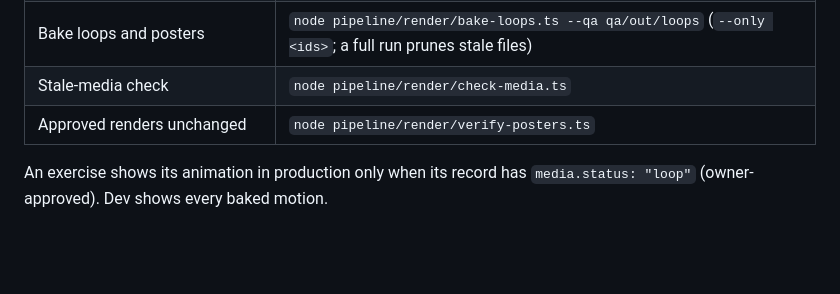
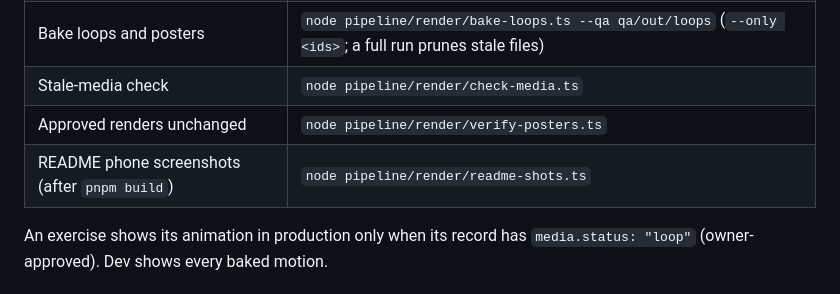
Before and after one commit to vladokuskov/tenset, a Markdown page: README.md, the part around one of its changes. Rendered like a GitHub page; blank space fills up the shorter version.

Commit message:
README phone screenshots, light and dark, with the script that makes them
Co-Authored-By: Claude Opus 5.5 (1M context) <noreply@anthropic.com>

```diff
--- a/README.md
+++ b/README.md
@@ -53,6 +58,7 @@ The figure, motions, loops and posters are generated locally and committed; CI n
 | Bake loops and posters | `node pipeline/render/bake-loops.ts --qa qa/out/loops` (`--only <ids>`; a full run prunes stale files) |
 | Stale-media check | `node pipeline/render/check-media.ts` |
 | Approved renders unchanged | `node pipeline/render/verify-posters.ts` |
+| README phone screenshots (after `pnpm build`) | `node pipeline/render/readme-shots.ts` |
 
 An exercise shows its animation in production only when its record has `media.status: "loop"` (owner-approved). Dev shows every baked motion.
 
```
Also changed, not shown: other parts of README.md (+5 -0 lines), docs/screenshots/phones-dark.png (added), docs/screenshots/phones-light.png (added), 1 other file.
